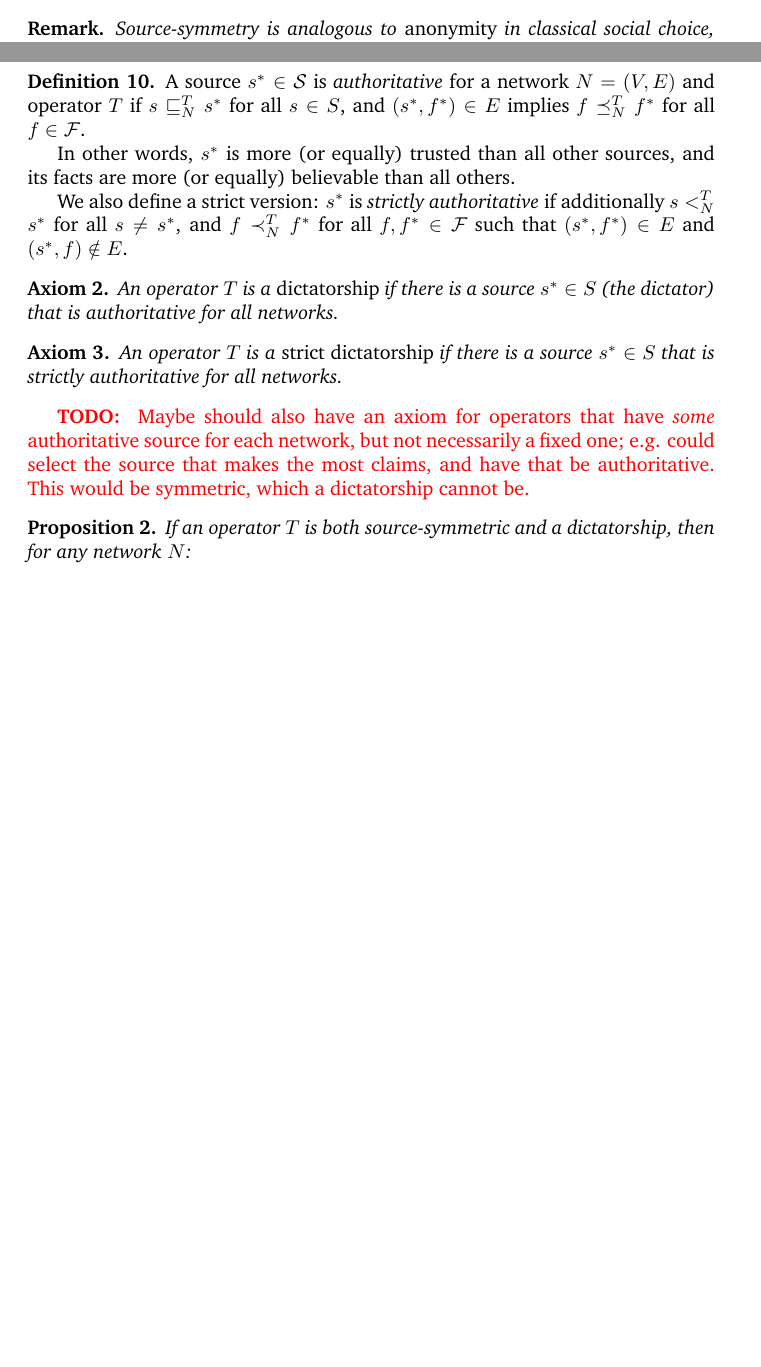
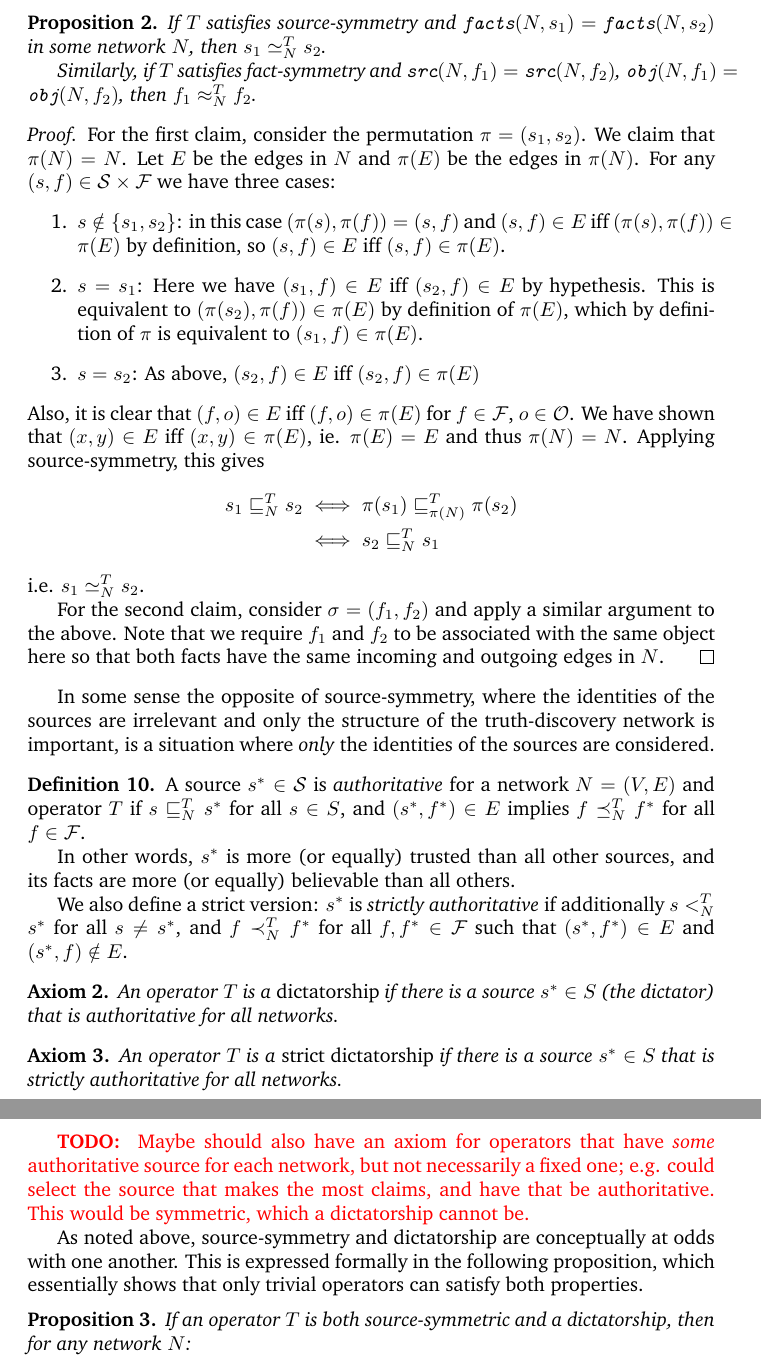
Before and after one commit to joesingo/truthdiscovery, a LaTeX document (reports/theoretical-part-notes.tex): two parts of pages 10 and 11 of 15 before the commit and two parts of pages 11 and 12 of 15 after it, joined at a grey line, cut at the place of the change, the shorter picture padded with empty space. Compiled offline with pdfLaTeX.

Commit message:
Add a new proposition regarding a consequence of symmetry

```diff
--- a/reports/theoretical-part-notes.tex
+++ b/reports/theoretical-part-notes.tex
@@ -46,6 +46,7 @@
 \renewcommand{\S}{\mathcal{S}}  % Note: overrides existing command
 \renewcommand{\O}{\mathcal{O}}  % Note: overrides existing command
 \newcommand{\F}{\mathcal{F}}
+\newcommand{\N}{\mathcal{N}}
 % Source and fact orderings: less-equal, less-than, greater-equal, equal
 \newcommand{\sle}{\sqsubseteq}
 \newcommand{\slt}{<}
@@ -58,6 +59,7 @@
 
 \newcommand{\src}{\texttt{src}}
 \newcommand{\fact}{\texttt{facts}}
+\newcommand{\obj}{\texttt{obj}}
 \newcommand{\orderings}{\mathcal{L}}
 
 \begin{document}
@@ -630,5 +651,6 @@ An identical argument for fact ranking gives $f_1 \fle_N^T f_2 \iff \pi(f_1)
 
 \end{proof}
 
-\begin{remark}
-Source-symmetry is analogous to \emph{anonymity} in classical social choice,
+\begin{proposition}
+If $T$ satisfies source-symmetry and $\fact(N, s_1) = \fact(N, s_2)$ in some
+network $N$, then $s_1 \seq_N^T s_2$.
@@ -638 +657,4 @@ voted on are treated identically (Handbook, definitions 2.4, 2.5).
 
+Similarly, if $T$ satisfies fact-symmetry and $\src(N, f_1) = \src(N, f_2)$,
+$\obj(N, f_1) = \obj(N, f_2)$, then $f_1 \feq_N^T f_2$.
+\end{proposition}
@@ -644 +661,36 @@ identities.
 
+\begin{proof}
+For the first claim, consider the permutation $\pi = (s_1, s_2)$. We claim that
+$\pi(N) = N$. Let $E$ be the edges in $N$ and $\pi(E)$ be the edges in
+$\pi(N)$. For any $(s, f) \in \S \times \F$ we have three cases:
+\begin{enumerate}
+\item $s \notin \{s_1, s_2\}$: in this case $(\pi(s), \pi(f)) = (s, f)$ and
+$(s, f) \in E$ iff $(\pi(s), \pi(f)) \in \pi(E)$ by definition, so
+$(s, f) \in E$ iff $(s, f) \in \pi(E)$.
+
+\item $s=s_1$: Here we have $(s_1, f) \in E$ iff $(s_2, f) \in E$ by
+hypethesis. This is equivalent to $(\pi(s_2), \pi(f)) \in \pi(E)$ by definition
+of $\pi(E)$, which by definition of $\pi$ is equivalent to $(s_1, f) \in
+\pi(E)$.
+
+\item $s=s_2$: As above, $(s_2, f) \in E$ iff $(s_2, f) \in \pi(E)$
+\end{enumerate}
+Also, it is clear that $(f, o) \in E$ iff $(f, o) \in \pi(E)$ for $f \in \F$,
+$o \in \O$. We have shown that $(x, y) \in E$ iff $(x, y) \in \pi(E)$, ie.
+$\pi(E) = E$ and thus $\pi(N) = N$. Applying source-symmetry, this gives
+\begin{align*}
+    s_1 \sle_N^T s_2 & \iff \pi(s_1) \sle_{\pi(N)}^T \pi(s_2) \\
+                     & \iff s_2 \sle_N^T s_1
+\end{align*}
+i.e. $s_1 \seq_N^T s_2$.
+
+For the second claim, consider $\sigma = (f_1, f_2)$ and apply a similar
+argument to the above. Note that we require $f_1$ and $f_2$ to be associated
+with the same object here so that both facts have the same incoming and outgoing
+edges in $N$.
+\end{proof}
+
+In some sense the opposite of source-symmetry, where the identities of the
+sources are irrelevant and only the structure of the truth-discovery network is
+important, is a situation where \emph{only} the identities of the sources are
+considered.
@@ -680,6 +728,10 @@ S$ that is strictly authoritative for all networks.
     e.g. could select the source that makes the most claims, and have that be
     authoritative. This would be symmetric, which a dictatorship cannot be.
 }
+
+As noted above, source-symmetry and dictatorship are conceptually at odds with
+one another. This is expressed formally in the following proposition, which
+essentially shows that only trivial operators can satisfy both properties.
 
 \begin{proposition}
 \label{prop:symm_and_dict}
```
Also changed, not shown: reports/references.bib (+22 -0 lines), reports/theoretical-part-notes.tex (43 more changed lines).
